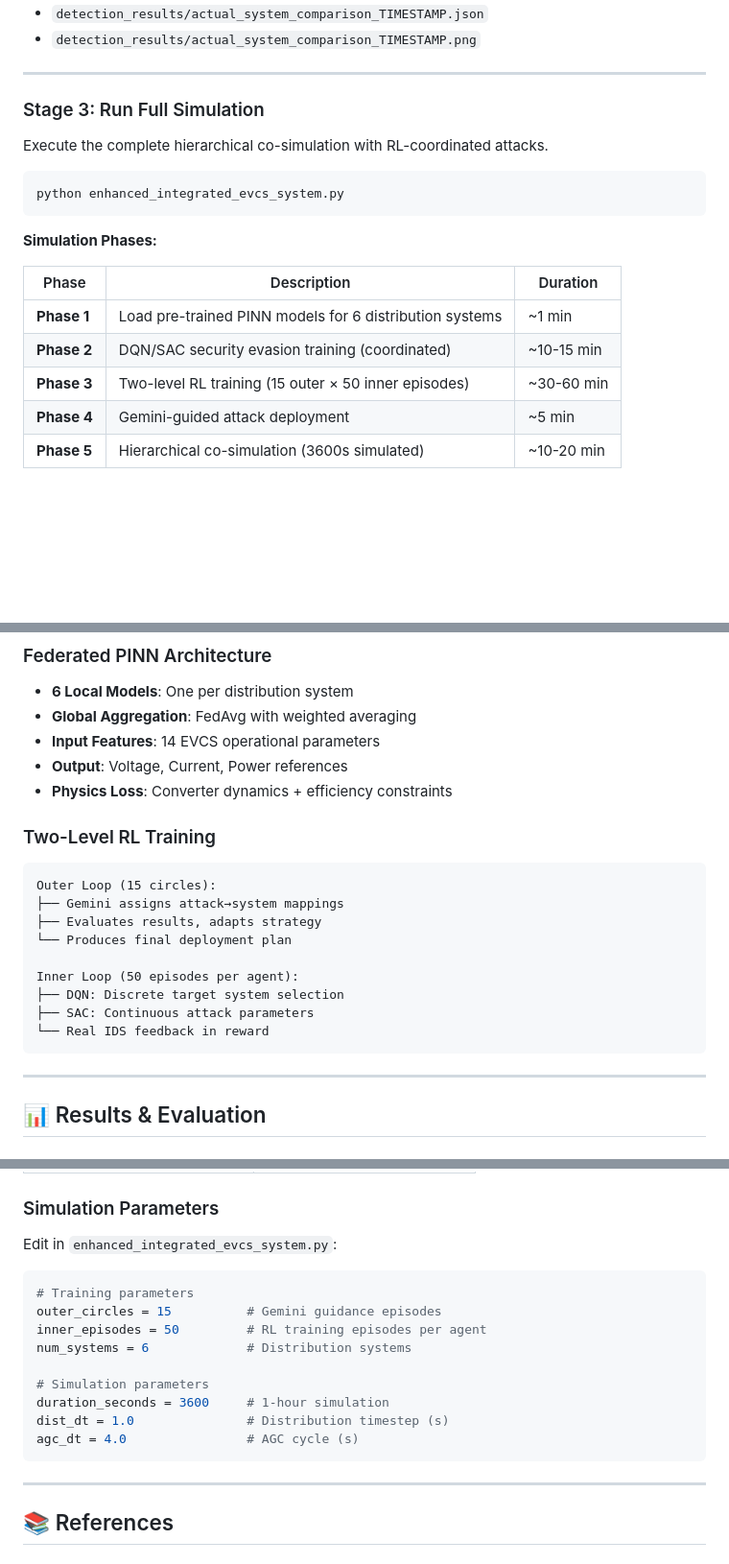
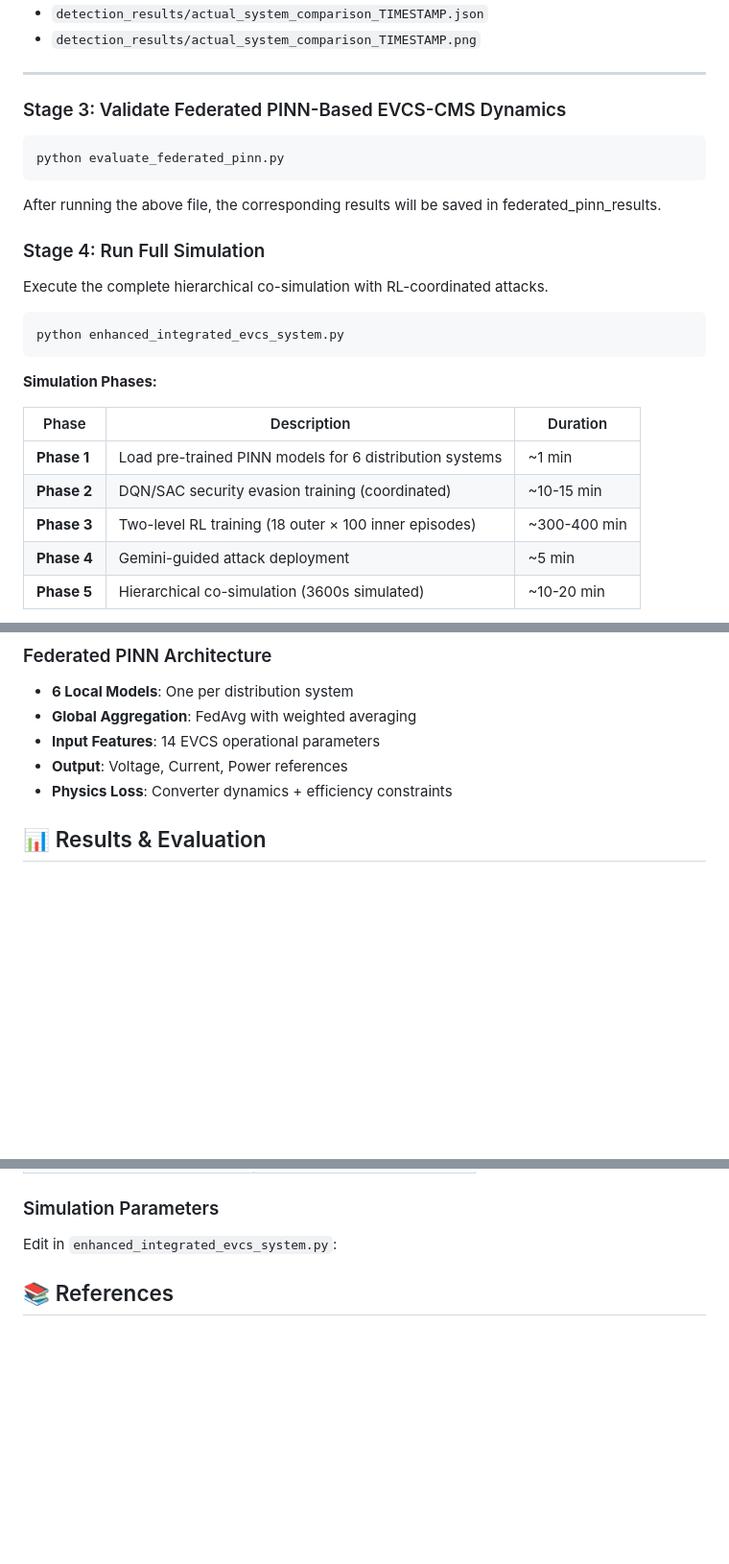
Before and after one commit to cps-security-703/SPEAR, a Markdown page: README.md, 3 parts joined by grey strips. Shown at 96% size. Drawn GitHub-style; blank space fills up the shorter version.

````diff
--- a/README.md
+++ b/README.md
@@ -208,7 +208,16 @@ python compare_rl_vs_baseline_actual.py
 
 ---
 
-### Stage 3: Run Full Simulation
+### Stage 3: Validate Federated PINN-Based EVCS-CMS Dynamics
+
+```bash
+python evaluate_federated_pinn.py
+```
+
+After running the above file, the corresponding results will be saved in federated_pinn_results.
+
+
+### Stage 4: Run Full Simulation
 
 Execute the complete hierarchical co-simulation with RL-coordinated attacks.
 
@@ -222,7 +231,7 @@ python enhanced_integrated_evcs_system.py
 |-------|-------------|----------|
 | **Phase 1** | Load pre-trained PINN models for 6 distribution systems | ~1 min |
 | **Phase 2** | DQN/SAC security evasion training (coordinated) | ~10-15 min |
-| **Phase 3** | Two-level RL training (15 outer × 50 inner episodes) | ~30-60 min |
+| **Phase 3** | Two-level RL training (18 outer × 100 inner episodes) | ~300-400 min |
 | **Phase 4** | Gemini-guided attack deployment | ~5 min |
 | **Phase 5** | Hierarchical co-simulation (3600s simulated) | ~10-20 min |
 
@@ -280,21 +289,6 @@ Layer 3: LSTM ML Detection
 - **Output**: Voltage, Current, Power references
 - **Physics Loss**: Converter dynamics + efficiency constraints
 
-### Two-Level RL Training
-
-```
-Outer Loop (15 circles):
-├── Gemini assigns attack→system mappings
-├── Evaluates results, adapts strategy
-└── Produces final deployment plan
-
-Inner Loop (50 episodes per agent):
-├── DQN: Discrete target system selection
-├── SAC: Continuous attack parameters
-└── Real IDS feedback in reward
-```
-
----
 
 ## 📊 Results & Evaluation
 
@@ -330,19 +324,6 @@ Inner Loop (50 episodes per agent):
 
 Edit in `enhanced_integrated_evcs_system.py`:
 
-```python
-# Training parameters
-outer_circles = 15          # Gemini guidance episodes
-inner_episodes = 50         # RL training episodes per agent
-num_systems = 6             # Distribution systems
-
-# Simulation parameters
-duration_seconds = 3600     # 1-hour simulation
-dist_dt = 1.0               # Distribution timestep (s)
-agc_dt = 4.0                # AGC cycle (s)
-```
-
----
 
 ## 📚 References
 
````
Also changed, not shown: other parts of README.md (+1 -1 lines).
